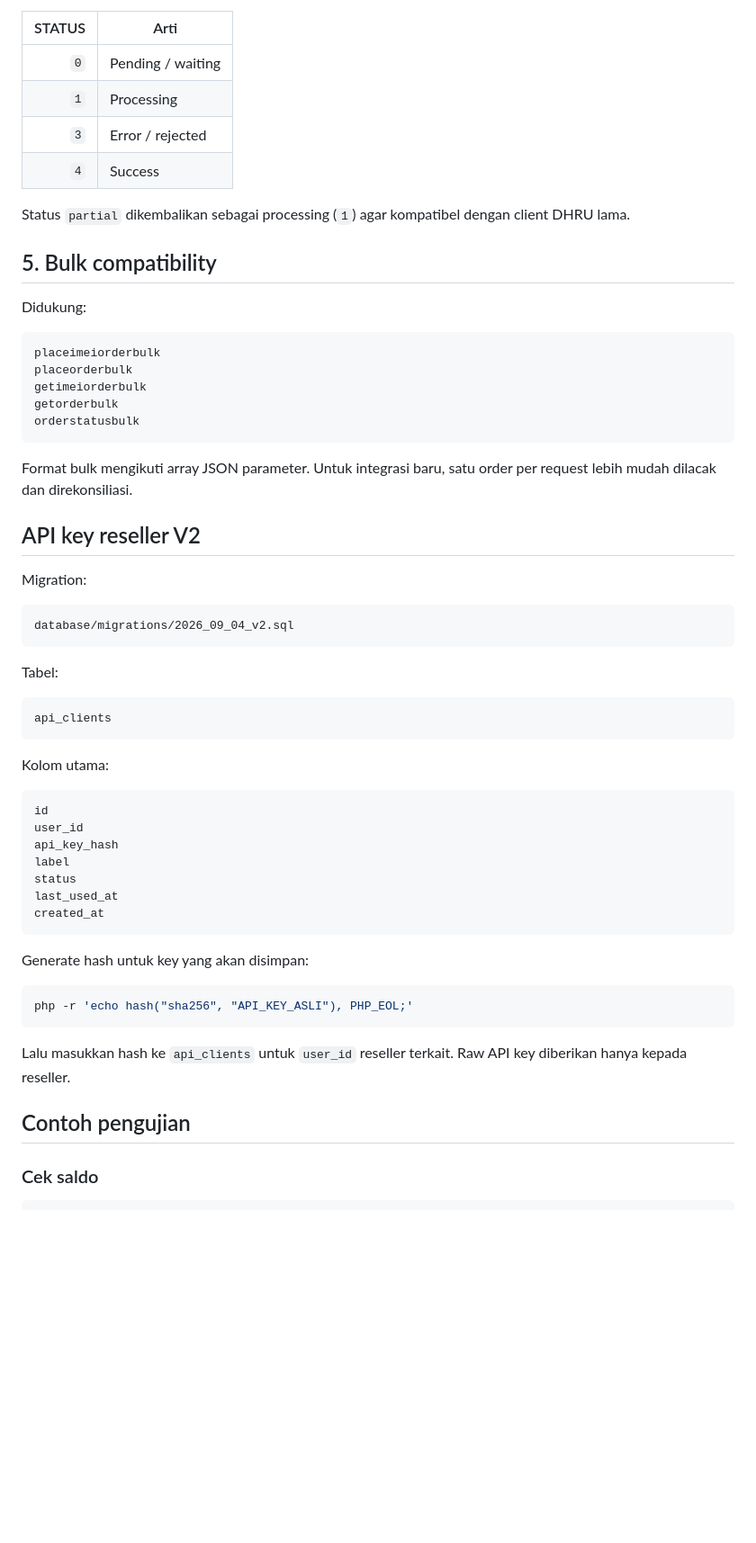
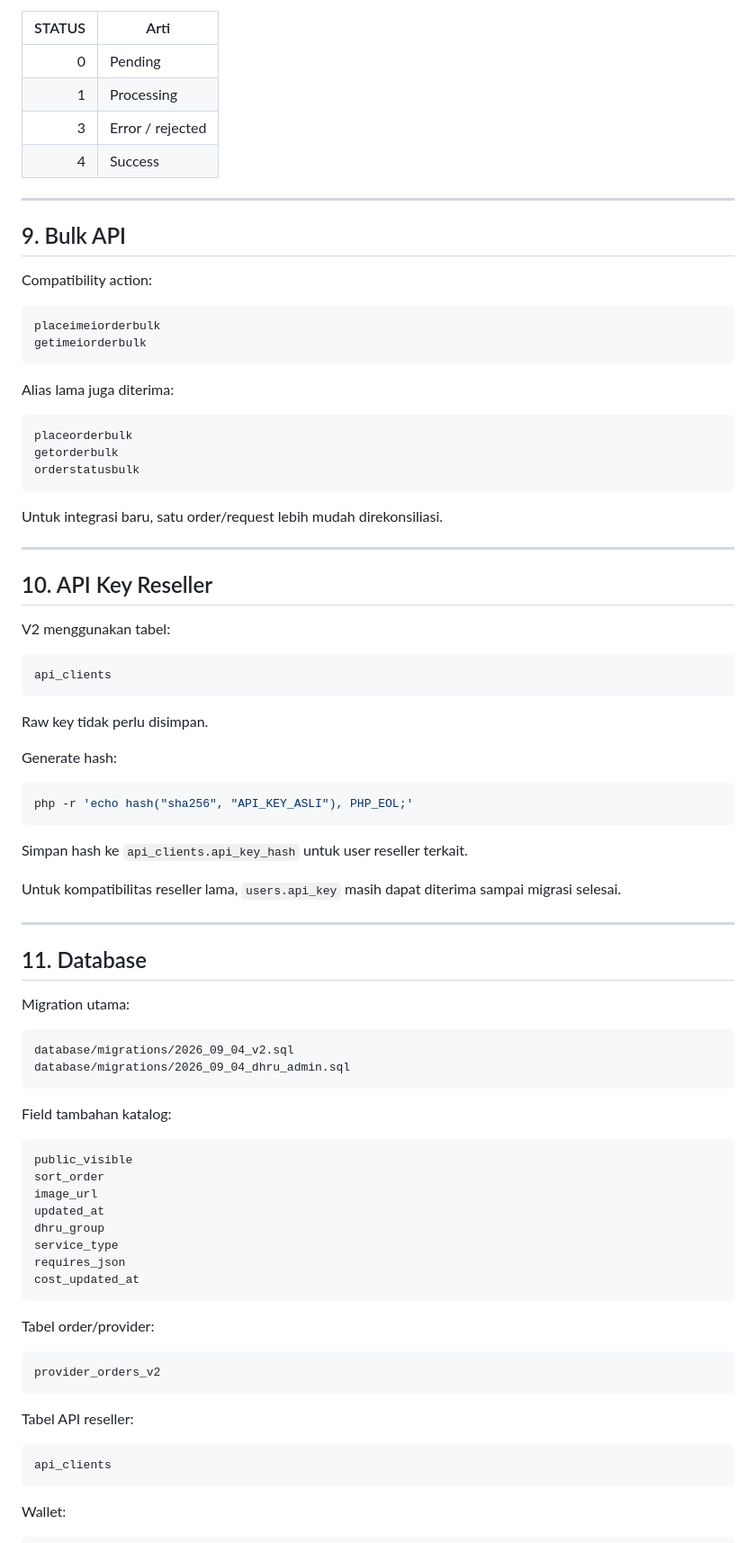
Before and after one commit to scardbypass/panel-ceir, a Markdown page: docs/DHRU.md, the part around one of its changes. Shown at 90% size. GitHub-like rendering; blank space fills up the shorter version.

Commit message:
docs: rewrite DHRU integration guide

````diff
--- a/docs/DHRU.md
+++ b/docs/DHRU.md
@@ -260,61 +318,89 @@ Status:
 
 | STATUS | Arti |
 |---:|---|
-| `0` | Pending / waiting |
-| `1` | Processing |
-| `3` | Error / rejected |
-| `4` | Success |
+| 0 | Pending |
+| 1 | Processing |
+| 3 | Error / rejected |
+| 4 | Success |
 
-Status `partial` dikembalikan sebagai processing (`1`) agar kompatibel dengan client DHRU lama.
+---
 
-## 5. Bulk compatibility
+## 9. Bulk API
 
-Didukung:
+Compatibility action:
 
 ```text
 placeimeiorderbulk
+getimeiorderbulk
+```
+
+Alias lama juga diterima:
+
+```text
 placeorderbulk
-getimeiorderbulk
 getorderbulk
 orderstatusbulk
 ```
 
-Format bulk mengikuti array JSON parameter. Untuk integrasi baru, satu order per request lebih mudah dilacak dan direkonsiliasi.
+Untuk integrasi baru, satu order/request lebih mudah direkonsiliasi.
 
-## API key reseller V2
+---
 
-Migration:
+## 10. API Key Reseller
 
-```text
-database/migrations/2026_09_04_v2.sql
-```
-
-Tabel:
+V2 menggunakan tabel:
 
 ```text
 api_clients
 ```
 
-Kolom utama:
+Raw key tidak perlu disimpan.
 
-```text
-id
-user_id
-api_key_hash
-label
-status
-last_used_at
-created_at
-```
-
-Generate hash untuk key yang akan disimpan:
+Generate hash:
 
 ```bash
 php -r 'echo hash("sha256", "API_KEY_ASLI"), PHP_EOL;'
 ```
 
-Lalu masukkan hash ke `api_clients` untuk `user_id` reseller terkait. Raw API key diberikan hanya kepada reseller.
+Simpan hash ke `api_clients.api_key_hash` untuk user reseller terkait.
 
-## Contoh pengujian
+Untuk kompatibilitas reseller lama, `users.api_key` masih dapat diterima sampai migrasi selesai.
 
-### Cek saldo
+---
+
+## 11. Database
+
+Migration utama:
+
+```text
+database/migrations/2026_09_04_v2.sql
+database/migrations/2026_09_04_dhru_admin.sql
+```
+
+Field tambahan katalog:
+
+```text
+public_visible
+sort_order
+image_url
+updated_at
+dhru_group
+service_type
+requires_json
+cost_updated_at
+```
+
+Tabel order/provider:
+
+```text
+provider_orders_v2
+```
+
+Tabel API reseller:
+
+```text
+api_clients
+```
+
+Wallet:
+
````
Also changed, not shown: other parts of docs/DHRU.md (+223 -130 lines).
